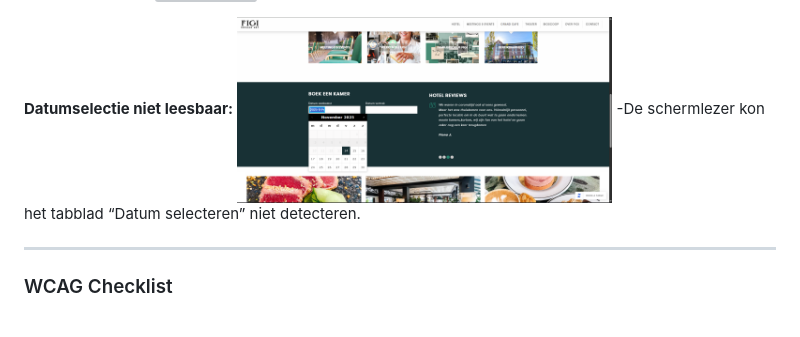
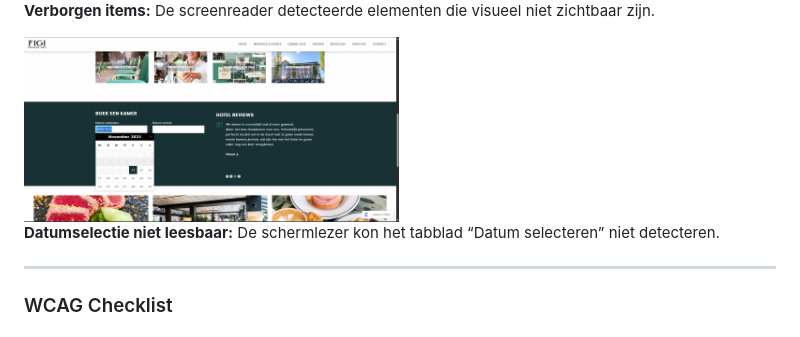
Before and after one commit to WSenuk/BlokWeb-Website-Senuk-Wickramasinghe, a Markdown page: README.md, the part around one of its changes. Drawn GitHub-style; folded sections open; grey boxes are pictures that could not be loaded.

```diff
--- a/README.md
+++ b/README.md
@@ -73,8 +71,9 @@ Nb. Door *open* toe te voegen aan een *details* element kun je deze standaard op
 
+**Verborgen items:** De screenreader detecteerde elementen die visueel niet zichtbaar zijn.
 
-**Datumselectie niet leesbaar:**
-  <img src="readme-images/screenreadertest2.png" width="375px" alt="Datum niet gedetecteerd">
-  -De schermlezer kon het tabblad “Datum selecteren” niet detecteren.
+<img src="readme-images/screenreadertest2.png" width="375px" alt="Datum niet gedetecteerd">
+
+**Datumselectie niet leesbaar:** De schermlezer kon het tabblad “Datum selecteren” niet detecteren.
 
 
   ---
```
Also changed, not shown: other parts of README.md (+1 -3 lines).
